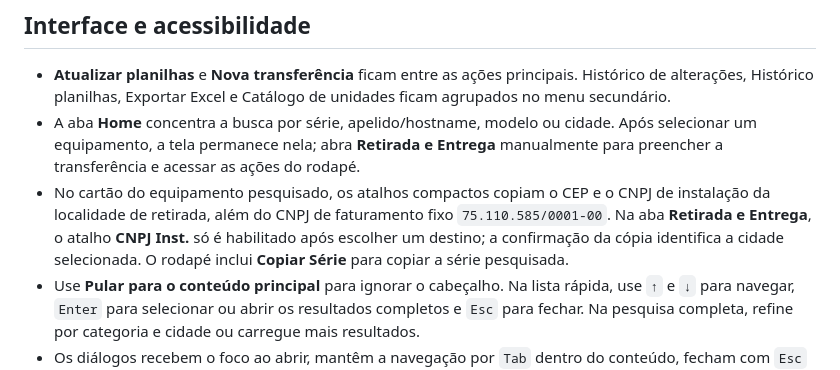
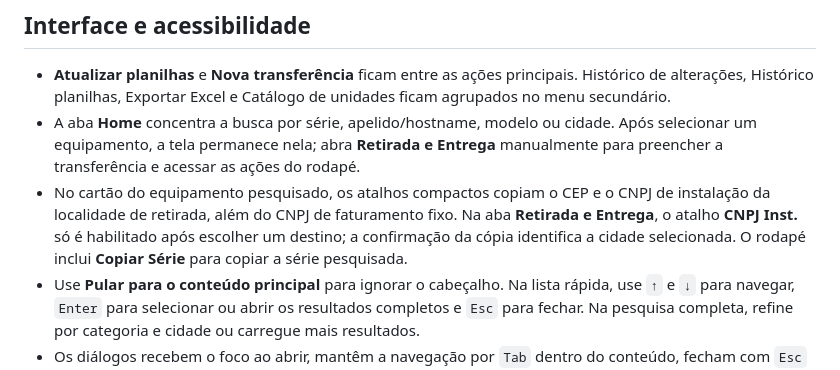
Before and after one commit to gabrielakihiro-dev/Simpress, a Markdown page: README.md, the part around the change. GitHub-like rendering.

Commit message:
Remove fixed CNPJ from equipment card description
Removed the fixed CNPJ from the equipment card description in the README.

```diff
--- a/README.md
+++ b/README.md
@@ -132,7 +132,7 @@ O apelido alterado manualmente fica associado à série e prevalece nas pesquisa
 
 - **Atualizar planilhas** e **Nova transferência** ficam entre as ações principais. Histórico de alterações, Histórico planilhas, Exportar Excel e Catálogo de unidades ficam agrupados no menu secundário.
 - A aba **Home** concentra a busca por série, apelido/hostname, modelo ou cidade. Após selecionar um equipamento, a tela permanece nela; abra **Retirada e Entrega** manualmente para preencher a transferência e acessar as ações do rodapé.
-- No cartão do equipamento pesquisado, os atalhos compactos copiam o CEP e o CNPJ de instalação da localidade de retirada, além do CNPJ de faturamento fixo `75.110.585/0001-00`. Na aba **Retirada e Entrega**, o atalho **CNPJ Inst.** só é habilitado após escolher um destino; a confirmação da cópia identifica a cidade selecionada. O rodapé inclui **Copiar Série** para copiar a série pesquisada.
+- No cartão do equipamento pesquisado, os atalhos compactos copiam o CEP e o CNPJ de instalação da localidade de retirada, além do CNPJ de faturamento fixo. Na aba **Retirada e Entrega**, o atalho **CNPJ Inst.** só é habilitado após escolher um destino; a confirmação da cópia identifica a cidade selecionada. O rodapé inclui **Copiar Série** para copiar a série pesquisada.
 - Use **Pular para o conteúdo principal** para ignorar o cabeçalho. Na lista rápida, use `↑` e `↓` para navegar, `Enter` para selecionar ou abrir os resultados completos e `Esc` para fechar. Na pesquisa completa, refine por categoria e cidade ou carregue mais resultados.
 - Os diálogos recebem o foco ao abrir, mantêm a navegação por `Tab` dentro do conteúdo, fecham com `Esc` e devolvem o foco ao controle que os abriu. Mensagens de carregamento, sucesso, vazio e erro são anunciadas às tecnologias assistivas.
 - Tabelas largas podem ser percorridas horizontalmente sem ocultar colunas. O cabeçalho, os botões e as ações rápidas se reorganizam em telas menores; animações respeitam `prefers-reduced-motion`.
```
